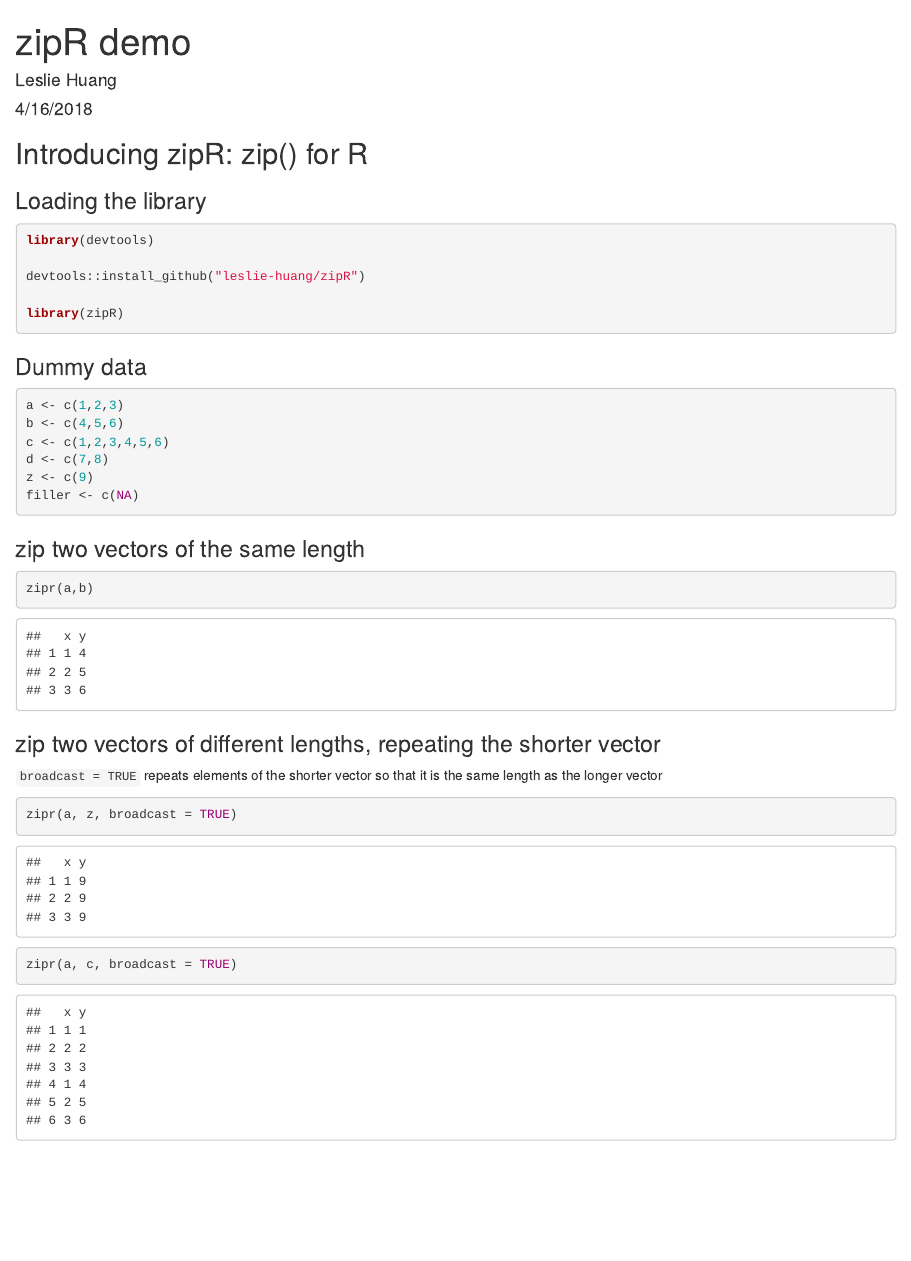
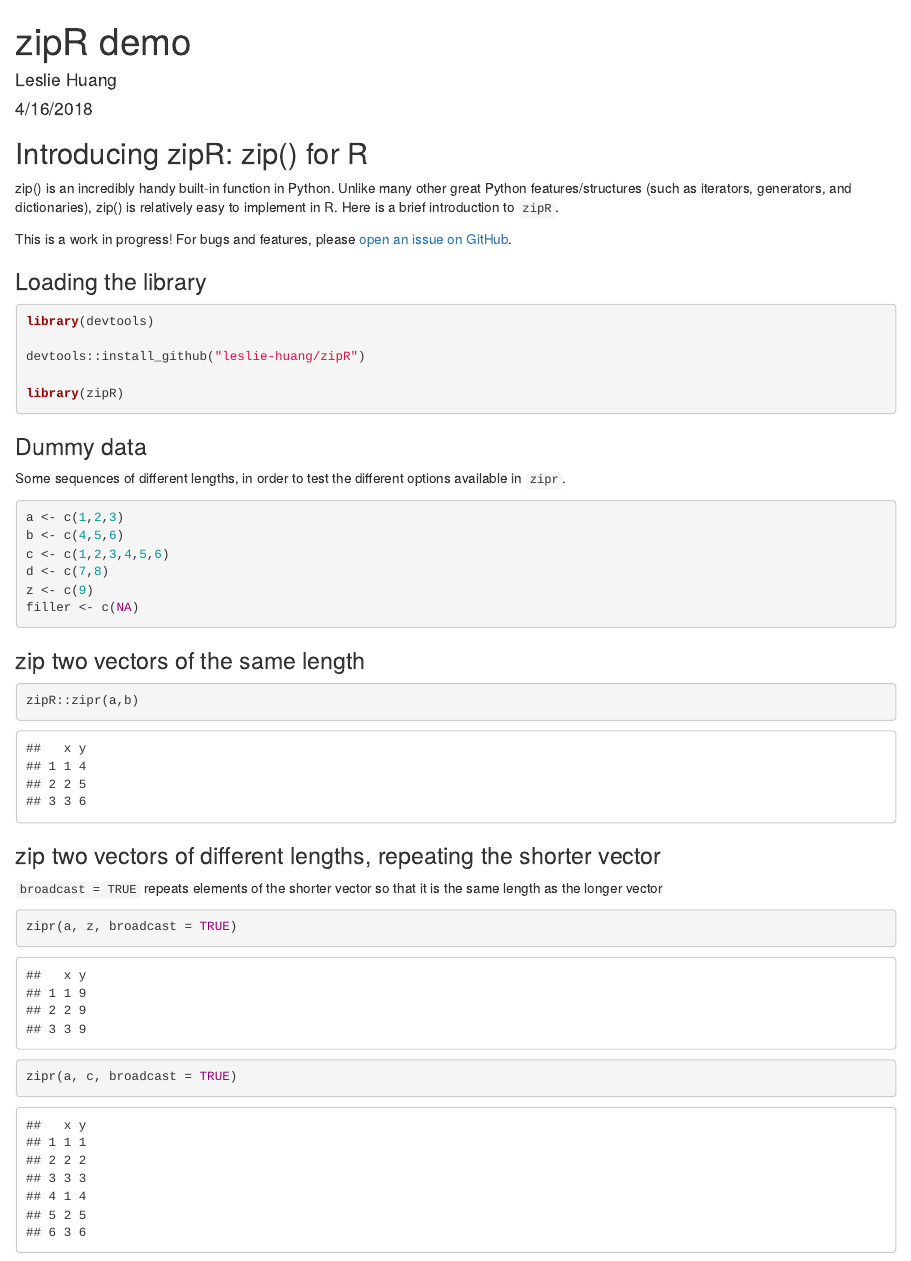
Before and after one commit to leslie-huang/zipR, an R Markdown document (zipr_demo.Rmd): the page in a window 1100 px wide, from its top. Rendered offline with R 4.5, knitr and Pandoc, with nearby package versions.

Commit message:
added demo

````diff
--- a/demo.Rmd
+++ b/zipr_demo.Rmd
@@ -11,6 +11,10 @@
 
 ## Introducing zipR: zip() for R
 
+zip() is an incredibly handy built-in function in Python. Unlike many other great Python features/structures (such as iterators, generators, and dictionaries), zip() is relatively easy to implement in R. Here is a brief introduction to `zipR`.
+
+This is a work in progress! For bugs and features, please <a href="https://github.com/leslie-huang/zipR">open an issue on GitHub</a>.
+
 ### Loading the library
 
 ```{r echo=TRUE}
@@ -22,6 +26,8 @@
 ```
 
 ### Dummy data
+
+Some sequences of different lengths, in order to test the different options available in `zipr`.
 ```{r echo=TRUE}
 a <- c(1,2,3)
 b <- c(4,5,6)
@@ -34,7 +40,7 @@
 ### zip two vectors of the same length
 
 ```{r}
-zipr(a,b)
+zipR::zipr(a,b)
 
 ```
 
````
Also changed, not shown: zipr_demo.html.
